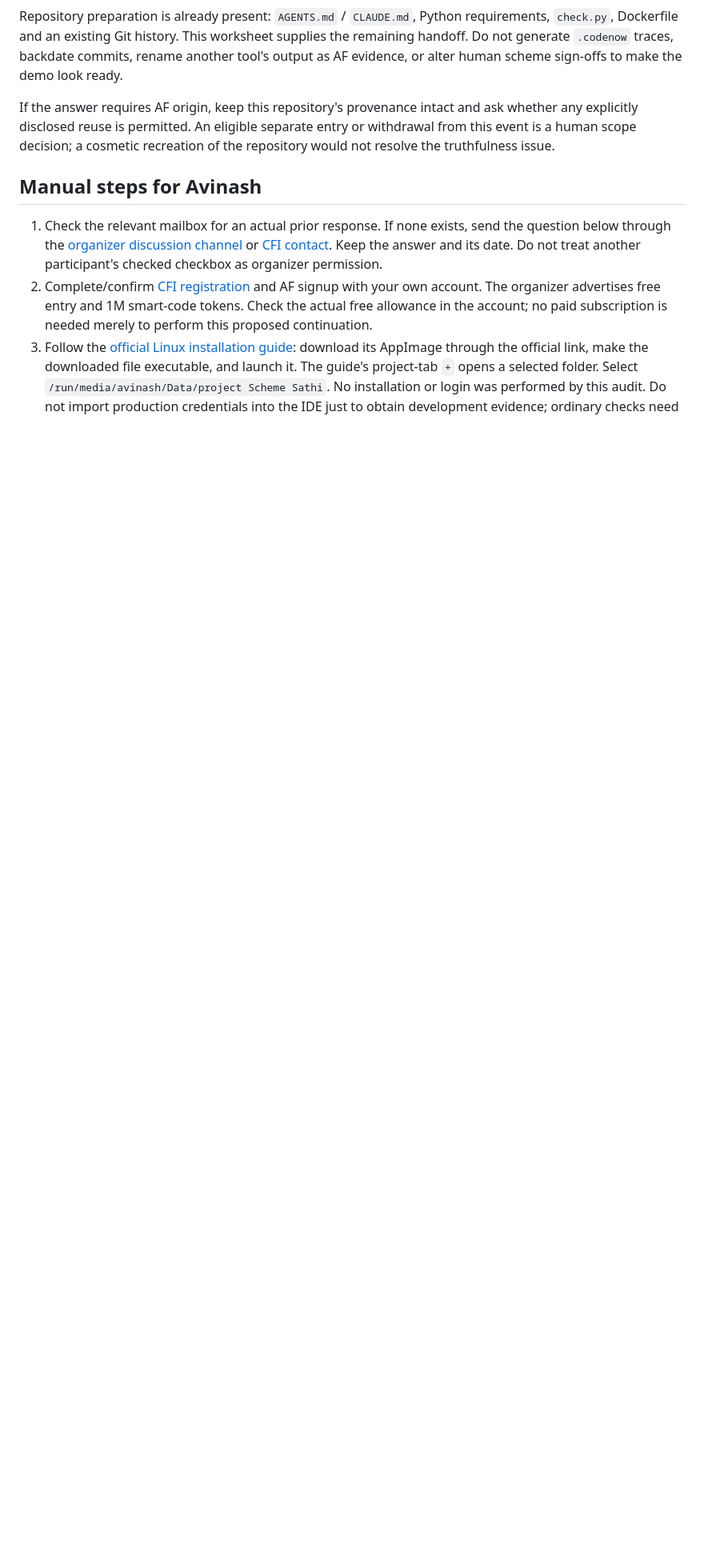
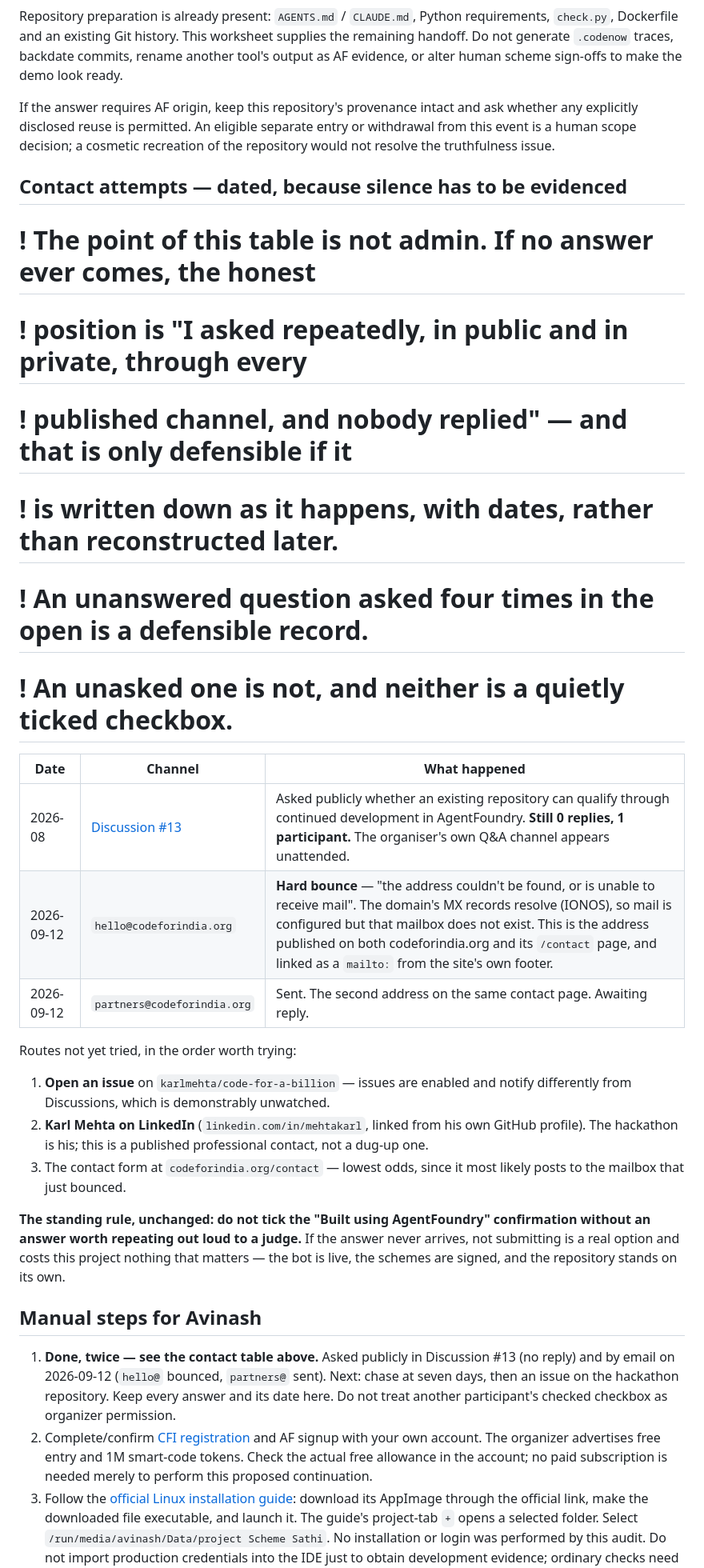
Before and after one commit to avinashnegi1999/yojana-sathi, a Markdown page: docs/AGENTFOUNDRY_MIGRATION.md, the part around the change. Shown at 80% size. Rendered like a GitHub page; blank space fills up the shorter version.

Commit message:
Log the AgentFoundry contact attempts, with dates
The eligibility question has now been asked publicly in Discussion #13, which
still has zero replies and one participant, and by email on 12 September. The
organiser's published address, hello@codeforindia.org, hard-bounced: the MX
records resolve but the mailbox does not exist, and that address is linked as
a mailto: from their own site footer. partners@ has been sent and is awaiting
a reply.

Recording this as it happens rather than reconstructing it later is the whole
point. If no answer ever arrives, the defensible position is "I asked
repeatedly, in the open and in private, through every published channel, and
nobody replied" — and that is only worth anything with dates attached.

The standing rule does not change: do not tick the confirmation without an
answer worth repeating out loud to a judge. Not submitting remains a real
option and costs nothing that matters.

Co-Authored-By: Claude Opus 5 <noreply@anthropic.com>

```diff
--- a/docs/AGENTFOUNDRY_MIGRATION.md
+++ b/docs/AGENTFOUNDRY_MIGRATION.md
@@ -53,13 +53,44 @@ ask whether any explicitly disclosed reuse is permitted. An eligible separate
 entry or withdrawal from this event is a human scope decision; a cosmetic
 recreation of the repository would not resolve the truthfulness issue.
 
+## Contact attempts — dated, because silence has to be evidenced
+
+# ! The point of this table is not admin. If no answer ever comes, the honest
+# ! position is "I asked repeatedly, in public and in private, through every
+# ! published channel, and nobody replied" — and that is only defensible if it
+# ! is written down as it happens, with dates, rather than reconstructed later.
+# ! An unanswered question asked four times in the open is a defensible record.
+# ! An unasked one is not, and neither is a quietly ticked checkbox.
+
+| Date | Channel | What happened |
+|---|---|---|
+| 2026-08 | [Discussion #13](https://github.com/karlmehta/code-for-a-billion/discussions/13) | Asked publicly whether an existing repository can qualify through continued development in AgentFoundry. **Still 0 replies, 1 participant.** The organiser's own Q&A channel appears unattended. |
+| 2026-09-12 | `hello@codeforindia.org` | **Hard bounce** — "the address couldn't be found, or is unable to receive mail". The domain's MX records resolve (IONOS), so mail is configured but that mailbox does not exist. This is the address published on both codeforindia.org and its `/contact` page, and linked as a `mailto:` from the site's own footer. |
+| 2026-09-12 | `partners@codeforindia.org` | Sent. The second address on the same contact page. Awaiting reply. |
+
+Routes not yet tried, in the order worth trying:
+
+1. **Open an issue** on `karlmehta/code-for-a-billion` — issues are enabled and
+   notify differently from Discussions, which is demonstrably unwatched.
+2. **Karl Mehta on LinkedIn** (`linkedin.com/in/mehtakarl`, linked from his own
+   GitHub profile). The hackathon is his; this is a published professional
+   contact, not a dug-up one.
+3. The contact form at `codeforindia.org/contact` — lowest odds, since it most
+   likely posts to the mailbox that just bounced.
+
+**The standing rule, unchanged: do not tick the "Built using AgentFoundry"
+confirmation without an answer worth repeating out loud to a judge.** If the
+answer never arrives, not submitting is a real option and costs this project
+nothing that matters — the bot is live, the schemes are signed, and the
+repository stands on its own.
+
 ## Manual steps for Avinash
 
-1. Check the relevant mailbox for an actual prior response. If none exists,
-   send the question below through the [organizer discussion
-   channel](https://github.com/karlmehta/code-for-a-billion/discussions) or
-   [CFI contact](https://codeforindia.org/). Keep the answer and its date. Do not
-   treat another participant's checked checkbox as organizer permission.
+1. **Done, twice — see the contact table above.** Asked publicly in Discussion
+   #13 (no reply) and by email on 2026-09-12 (`hello@` bounced, `partners@`
+   sent). Next: chase at seven days, then an issue on the hackathon repository.
+   Keep every answer and its date here. Do not treat another participant's
+   checked checkbox as organizer permission.
 2. Complete/confirm [CFI registration](https://codeforindia.org/hackathon/register)
    and AF signup with your own account. The organizer advertises free entry and
    1M smart-code tokens. Check the actual free allowance in the account; no paid
```
